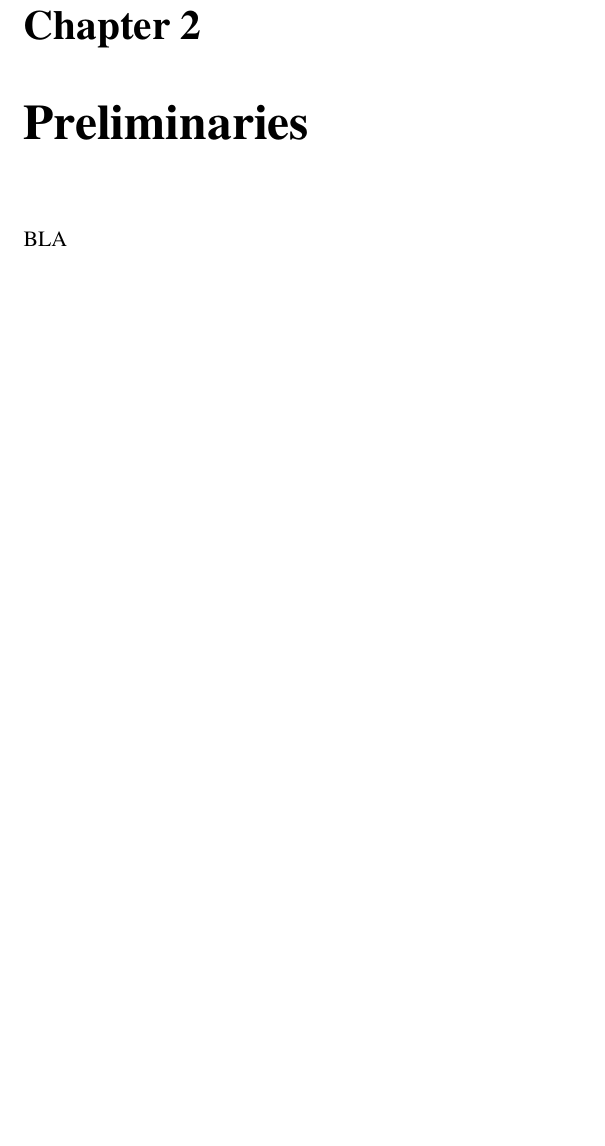
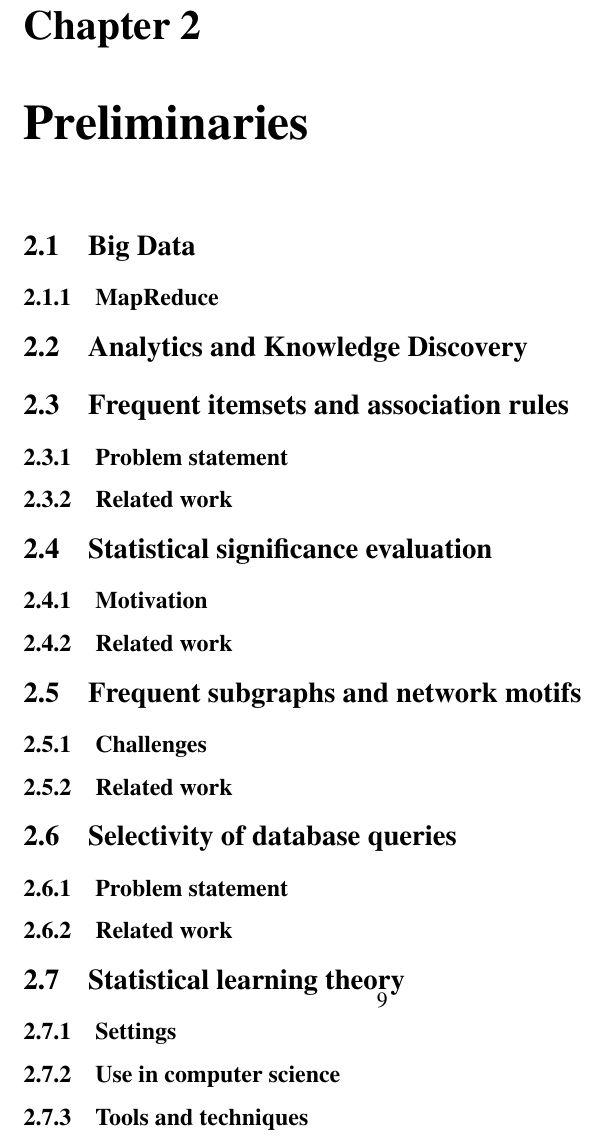
Before and after one commit to ZhizhongIsaacChen/dissertation, a LaTeX thesis (dissertation.tex, which reads prelims/prelims.tex): part of page 10 of 144 before the commit and part of page 11 of 145 after it, cut so that both start at the same text, the shorter picture padded with empty space. Compiled offline with pdfLaTeX.

Commit message:
Add placeholders for various sections and subsections.

```diff
--- a/prelims/prelims.tex
+++ b/prelims/prelims.tex
@@ -1,2 +1,29 @@
 \chapter{Preliminaries}\label{ch:prelims}
-BLA
+
+\section{Big Data}
+
+\subsection{MapReduce}
+
+\section{Analytics and Knowledge Discovery}
+
+\section{Frequent itemsets and association rules}
+
+\subsection{Problem statement}
+\subsection{Related work}
+
+\section{Statistical significance evaluation}
+\subsection{Motivation}
+\subsection{Related work}
+
+\section{Frequent subgraphs and network motifs}
+\subsection{Challenges}
+\subsection{Related work}
+
+\section{Selectivity of database queries}
+\subsection{Problem statement}
+\subsection{Related work}
+
+\section{Statistical learning theory}
+\subsection{Settings}
+\subsection{Use in computer science}
+\subsection{Tools and techniques}
```
